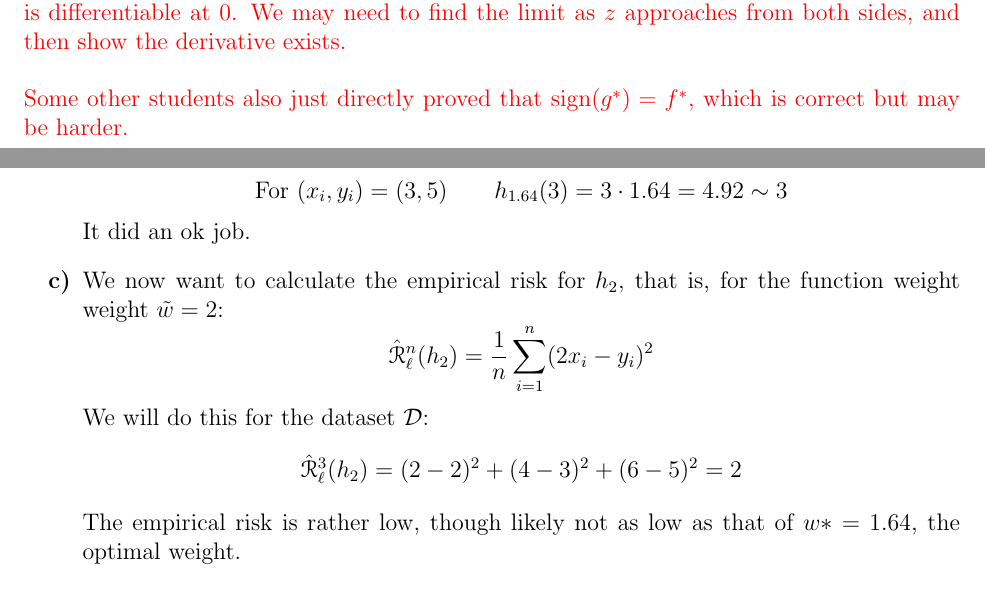
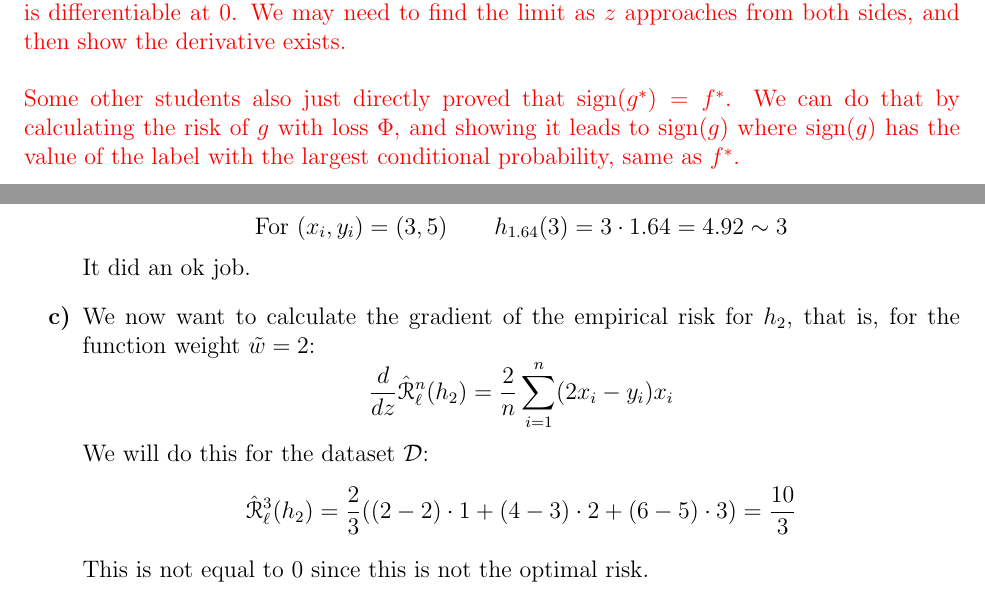
Before and after one commit to Michael24601/Math-Notes, a LaTeX problem sheet (machine_learning/assignments/assignment4/assignment4.tex): two parts of pages 7 and 9 of 9, joined at a grey line, cut so that both start at the same text. Compiled offline with pdfLaTeX.

Commit message:
Added some files

```diff
--- a/machine_learning/assignments/assignment4/assignment4.tex
+++ b/machine_learning/assignments/assignment4/assignment4.tex
@@ -244,8 +244,13 @@ exists and that $\Phi'(0) < 0$. \\
     and then show the derivative exists. \\
 
     Some other students also just directly
-    proved that $\sign(g^*) = f^*$,
-    which is correct but may be harder. \\
+    proved that $\sign(g^*) = f^*$.
+    We can do that by calculating the risk
+    of $g$ with loss $\Phi$,
+    and showing it leads to $\sign(g)$
+    where $\sign(g)$ has the value of the
+    label with the largest conditional probability,
+    same as $f^*$. \\
 }
 
 \newpage
@@ -314,18 +319,18 @@ h_{1.64}(2) = 2 \cdot 1.64 = 3.28  \sim 3 \]
 h_{1.64}(3) = 3 \cdot 1.64 = 4.92  \sim 3 \]
 It did an ok job.
 \item
-We now want to calculate the empirical
+We now want to calculate the gradient of the empirical
 risk for $h_{2}$,
-that is, for the function weight weight
+that is, for the function weight
 $\tilde{w} = 2$:
-\[ \hat{\rscr}_\ell^n(h_2)
-= \dfrac{1}{n}\sum_{i = 1}^{n}(2x_i - y_i)^2 \]
+\[ \dd{}{z}\hat{\rscr}_\ell^n(h_2)
+= \dfrac{2}{n}\sum_{i = 1}^{n}(2x_i - y_i)x_i \]
 We will do this for the dataset $\dcal$:
 \[ \hat{\rscr}_\ell^3(h_2)
-= (2-2)^2 + (4-3)^2 + (6-5)^2 = 2 \]
-The empirical risk is rather low,
-though likely not as low as that of $w* = 1.64$,
-the optimal weight. \\
+= \dfrac{2}{3}((2-2) \cdot 1 + (4-3) \cdot 2
++ (6-5) \cdot 3) = \dfrac{10}{3} \]
+This is not equal to $0$ since this is not the
+optimal risk. \\
 \end{enumerate}
 
 
```
Also changed, not shown: machine_learning/assignments/assignment4/assignment4.tex (4 more changed lines).
